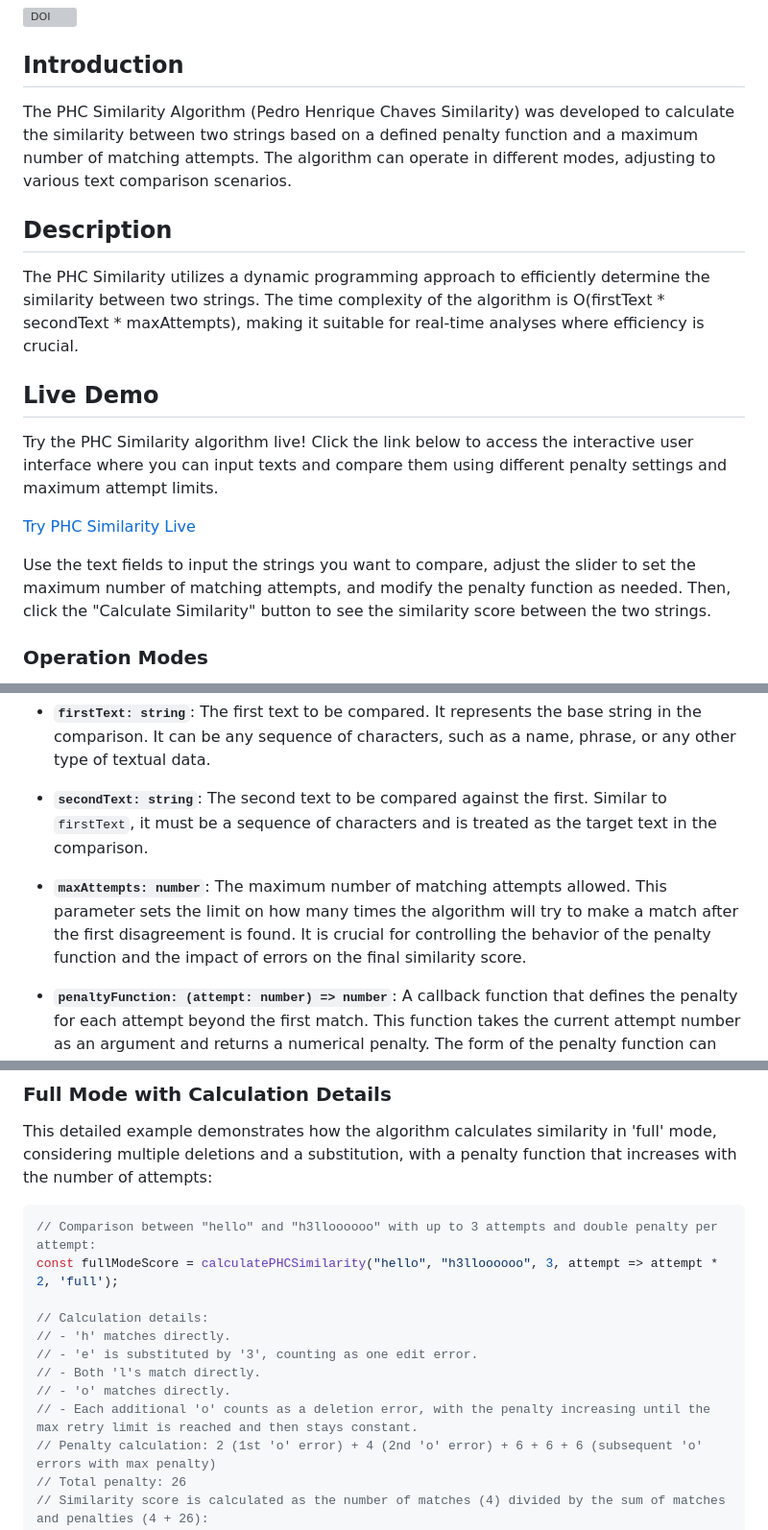
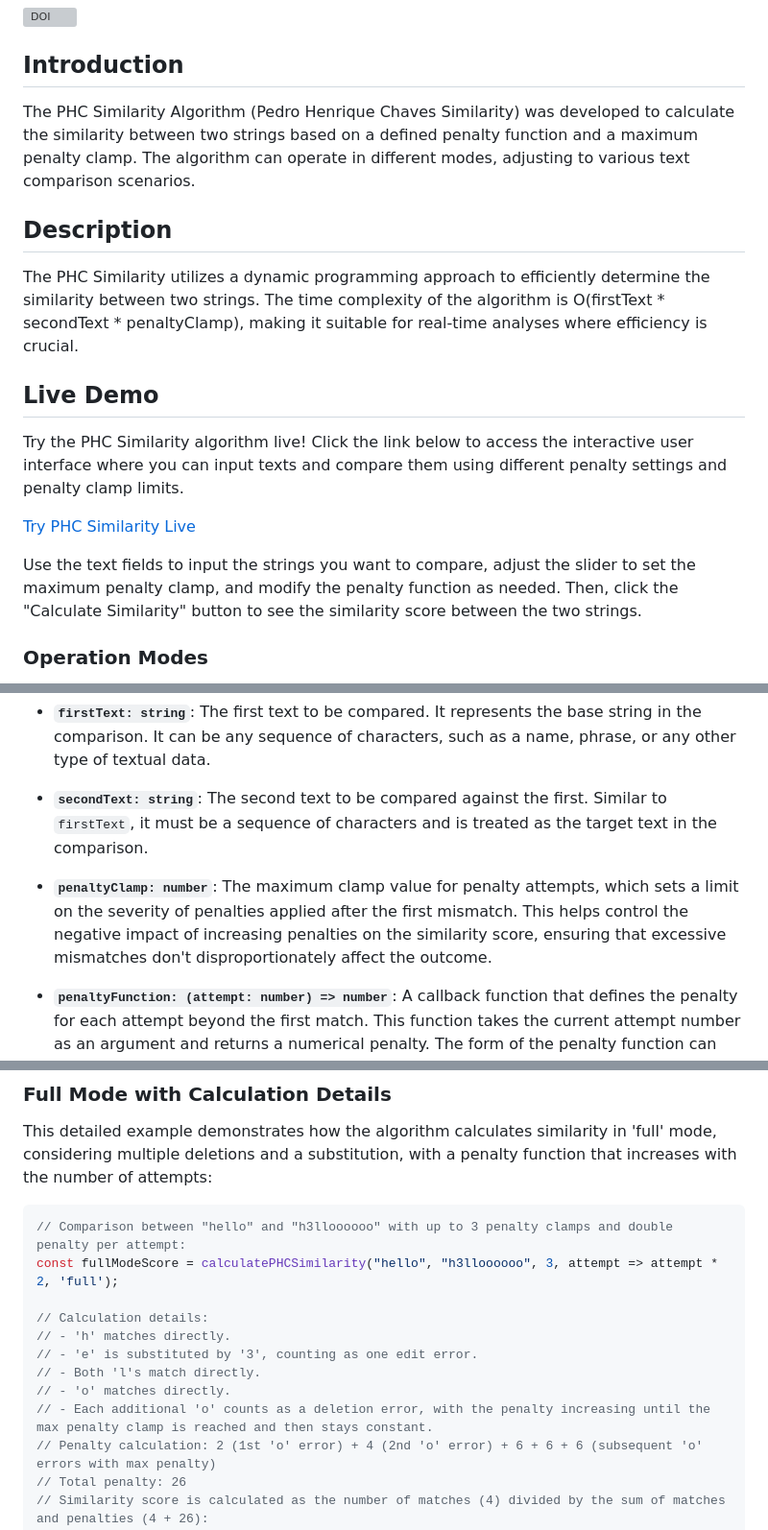
Before and after one commit to pedrohcdo/PedroThermoDistance, a Markdown page: README.md, 3 parts joined by grey strips. Shown at 96% size. Rendered like a GitHub page; grey boxes are pictures that could not be loaded.

````diff
--- a/README.md
+++ b/README.md
@@ -3,18 +3,18 @@
 [![DOI](https://zenodo.org/badge/792886788.svg)](https://zenodo.org/doi/10.5281/zenodo.11078496)
 
 ## Introduction
-The PHC Similarity Algorithm (Pedro Henrique Chaves Similarity) was developed to calculate the similarity between two strings based on a defined penalty function and a maximum number of matching attempts. The algorithm can operate in different modes, adjusting to various text comparison scenarios.
+The PHC Similarity Algorithm (Pedro Henrique Chaves Similarity) was developed to calculate the similarity between two strings based on a defined penalty function and a maximum penalty clamp. The algorithm can operate in different modes, adjusting to various text comparison scenarios.
 
 ## Description
-The PHC Similarity utilizes a dynamic programming approach to efficiently determine the similarity between two strings. The time complexity of the algorithm is O(firstText * secondText * maxAttempts), making it suitable for real-time analyses where efficiency is crucial.
+The PHC Similarity utilizes a dynamic programming approach to efficiently determine the similarity between two strings. The time complexity of the algorithm is O(firstText * secondText * penaltyClamp), making it suitable for real-time analyses where efficiency is crucial.
 
 ## Live Demo
 
-Try the PHC Similarity algorithm live! Click the link below to access the interactive user interface where you can input texts and compare them using different penalty settings and maximum attempt limits.
+Try the PHC Similarity algorithm live! Click the link below to access the interactive user interface where you can input texts and compare them using different penalty settings and penalty clamp limits.
 
 [Try PHC Similarity Live](https://pedrohcdo.github.io/PHC-Similarity/)
 
-Use the text fields to input the strings you want to compare, adjust the slider to set the maximum number of matching attempts, and modify the penalty function as needed. Then, click the "Calculate Similarity" button to see the similarity score between the two strings.
+Use the text fields to input the strings you want to compare, adjust the slider to set the maximum penalty clamp, and modify the penalty function as needed. Then, click the "Calculate Similarity" button to see the similarity score between the two strings.
 
 ### Operation Modes
 - **Delete**: This mode counts only deletions as errors.
@@ -31,7 +31,7 @@ The function `calculatePHCSimilarity` accepts five arguments, each playing a cru
 
 - **`secondText: string`**: The second text to be compared against the first. Similar to `firstText`, it must be a sequence of characters and is treated as the target text in the comparison.
 
-- **`maxAttempts: number`**: The maximum number of matching attempts allowed. This parameter sets the limit on how many times the algorithm will try to make a match after the first disagreement is found. It is crucial for controlling the behavior of the penalty function and the impact of errors on the final similarity score.
+- **`penaltyClamp: number`**: The maximum clamp value for penalty attempts, which sets a limit on the severity of penalties applied after the first mismatch. This helps control the negative impact of increasing penalties on the similarity score, ensuring that excessive mismatches don't disproportionately affect the outcome.
 
 - **`penaltyFunction: (attempt: number) => number`**: A callback function that defines the penalty for each attempt beyond the first match. This function takes the current attempt number as an argument and returns a numerical penalty. The form of the penalty function can vary depending on the use case, and it significantly influences the similarity calculation by penalizing imperfect matches.
 
@@ -51,7 +51,7 @@ console.log(similarityScore); // Expected output may vary
 This detailed example demonstrates how the algorithm calculates similarity in 'full' mode, considering multiple deletions and a substitution, with a penalty function that increases with the number of attempts:
 
 ```typescript
-// Comparison between "hello" and "h3lloooooo" with up to 3 attempts and double penalty per attempt:
+// Comparison between "hello" and "h3lloooooo" with up to 3 penalty clamps and double penalty per attempt:
 const fullModeScore = calculatePHCSimilarity("hello", "h3lloooooo", 3, attempt => attempt * 2, 'full');
 
 // Calculation details:
@@ -59,7 +59,7 @@ const fullModeScore = calculatePHCSimilarity("hello", "h3lloooooo", 3, attempt =
 // - 'e' is substituted by '3', counting as one edit error.
 // - Both 'l's match directly.
 // - 'o' matches directly.
-// - Each additional 'o' counts as a deletion error, with the penalty increasing until the max retry limit is reached and then stays constant.
+// - Each additional 'o' counts as a deletion error, with the penalty increasing until the max penalty clamp is reached and then stays constant.
 // Penalty calculation: 2 (1st 'o' error) + 4 (2nd 'o' error) + 6 + 6 + 6 (subsequent 'o' errors with max penalty)
 // Total penalty: 26
 // Similarity score is calculated as the number of matches (4) divided by the sum of matches and penalties (4 + 26):
````
